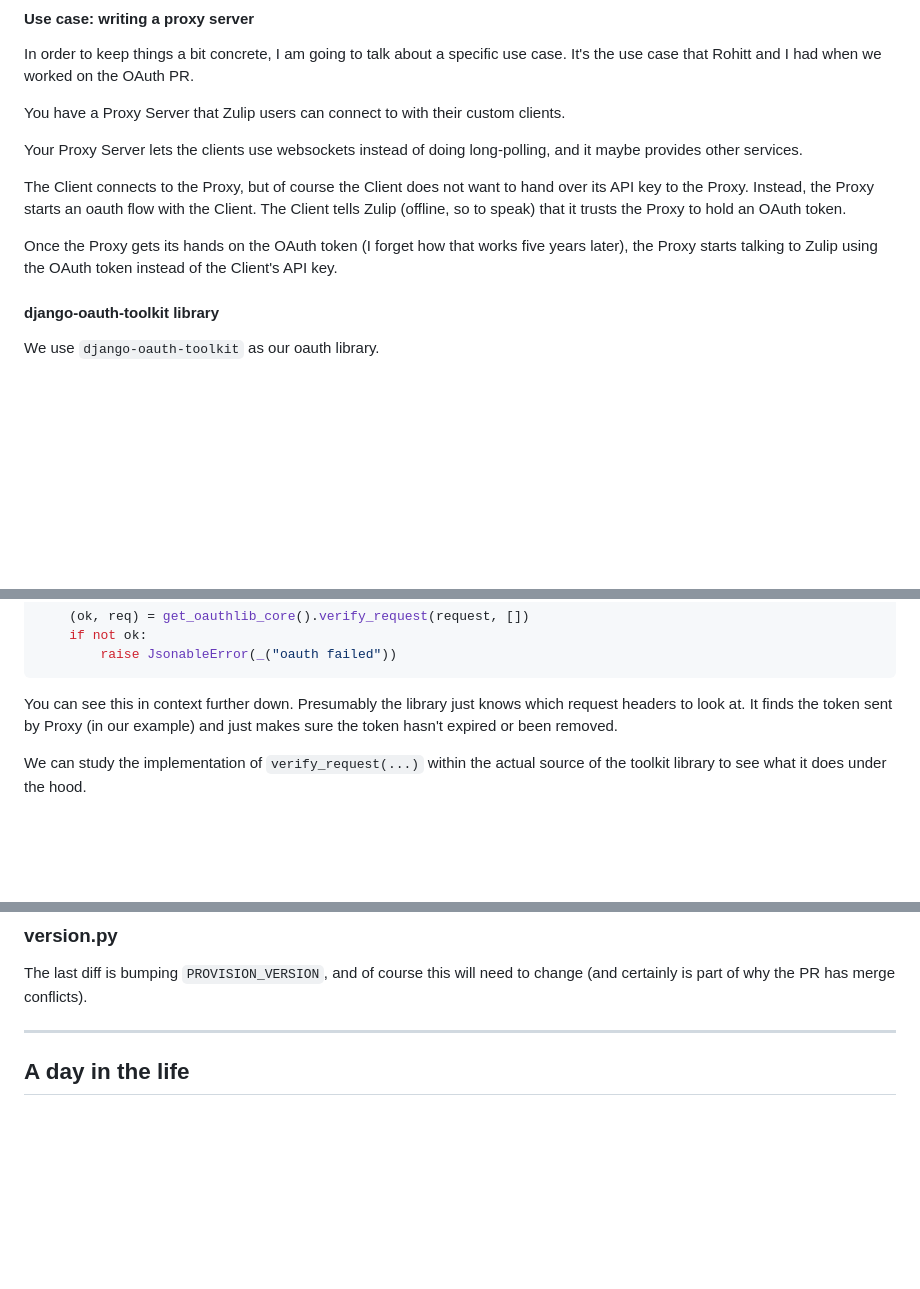
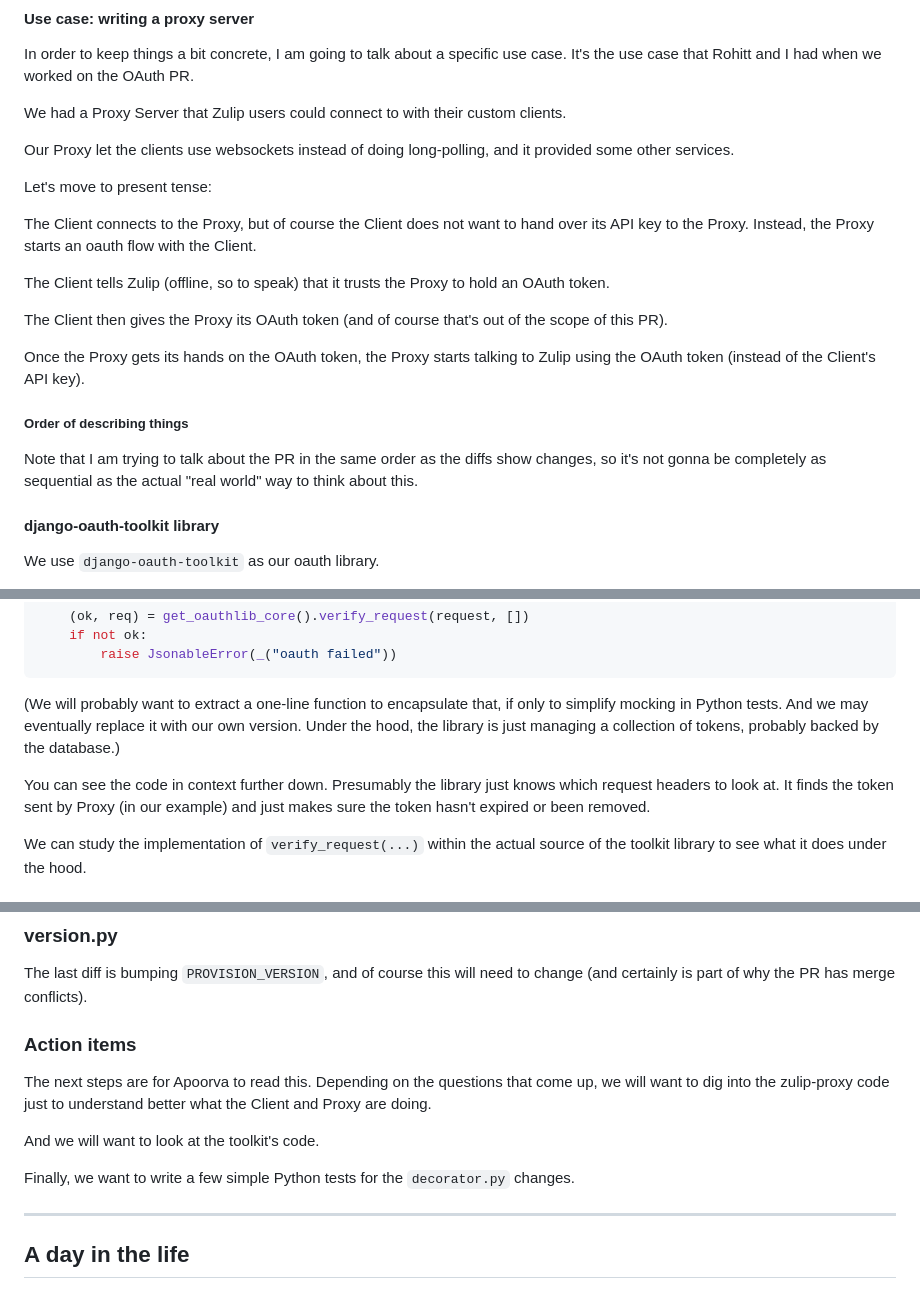
Before and after one commit to showell/showell.github.io, a Markdown page: blog.md, 3 parts joined by grey strips. GitHub-like rendering; blank space fills up the shorter version.

Commit message:
blog wip

````diff
--- a/blog.md
+++ b/blog.md
@@ -39,22 +39,33 @@ In order to keep things a bit concrete, I am going to talk
 about a specific use case. It's the use case that Rohitt and
 I had when we worked on the OAuth PR.
 
-You have a Proxy Server that Zulip users can connect to
+We had a Proxy Server that Zulip users could connect to
 with their custom clients.
 
-Your Proxy Server lets the clients use websockets instead of doing
-long-polling, and it maybe provides other services.
+Our Proxy let the clients use websockets instead of doing
+long-polling, and it provided some other services.
+
+Let's move to present tense:
 
 The Client connects to the Proxy, but of course the Client
 does not want to hand over its API key to the Proxy. Instead,
-the Proxy starts an oauth flow with the Client.  The Client
-tells Zulip (offline, so to speak) that it trusts the Proxy
-to hold an OAuth token.
-
-Once the Proxy gets its hands on the OAuth token (I forget
-how that works five years later), the Proxy starts talking
-to Zulip using the OAuth token instead of the Client's
-API key.
+the Proxy starts an oauth flow with the Client.
+
+The Client tells Zulip (offline, so to speak) that it
+trusts the Proxy to hold an OAuth token.
+
+The Client then gives the Proxy its OAuth token (and of
+course that's out of the scope of this PR).
+
+Once the Proxy gets its hands on the OAuth token, the Proxy
+starts talking to Zulip using the OAuth token (instead of the
+Client's API key).
+
+##### Order of describing things
+
+Note that I am trying to talk about the PR in the same order
+as the diffs show changes, so it's not gonna be completely
+as sequential as the actual "real world" way to think about this.
 
 #### django-oauth-toolkit library
 
@@ -89,7 +100,14 @@ This is where the rubber hits the road:
         raise JsonableError(_("oauth failed"))
 ```
 
-You can see this in context further down.  Presumably the
+(We will probably want to extract a one-line function
+to encapsulate that, if only to simplify mocking in
+Python tests.  And we may eventually replace it with
+our own version. Under the hood, the library is just
+managing a collection of tokens, probably backed by
+the database.)
+
+You can see the code in context further down.  Presumably the
 library just knows which request headers to look at. It
 finds the token sent by Proxy (in our example) and just
 makes sure the token hasn't expired or been removed.
@@ -236,6 +248,17 @@ The last diff is bumping `PROVISION_VERSION`, and of course
 this will need to change (and certainly is part of why the
 PR has merge conflicts).
 
+### Action items
+
+The next steps are for Apoorva to read this. Depending on
+the questions that come up, we will want to dig into the
+zulip-proxy code just to understand better what the Client
+and Proxy are doing.
+
+And we will want to look at the toolkit's code.
+
+Finally, we want to write a few simple Python tests for
+the `decorator.py` changes.
 
 <hr>
 
````
Also changed, not shown: other parts of blog.md (+0 -6 lines).
